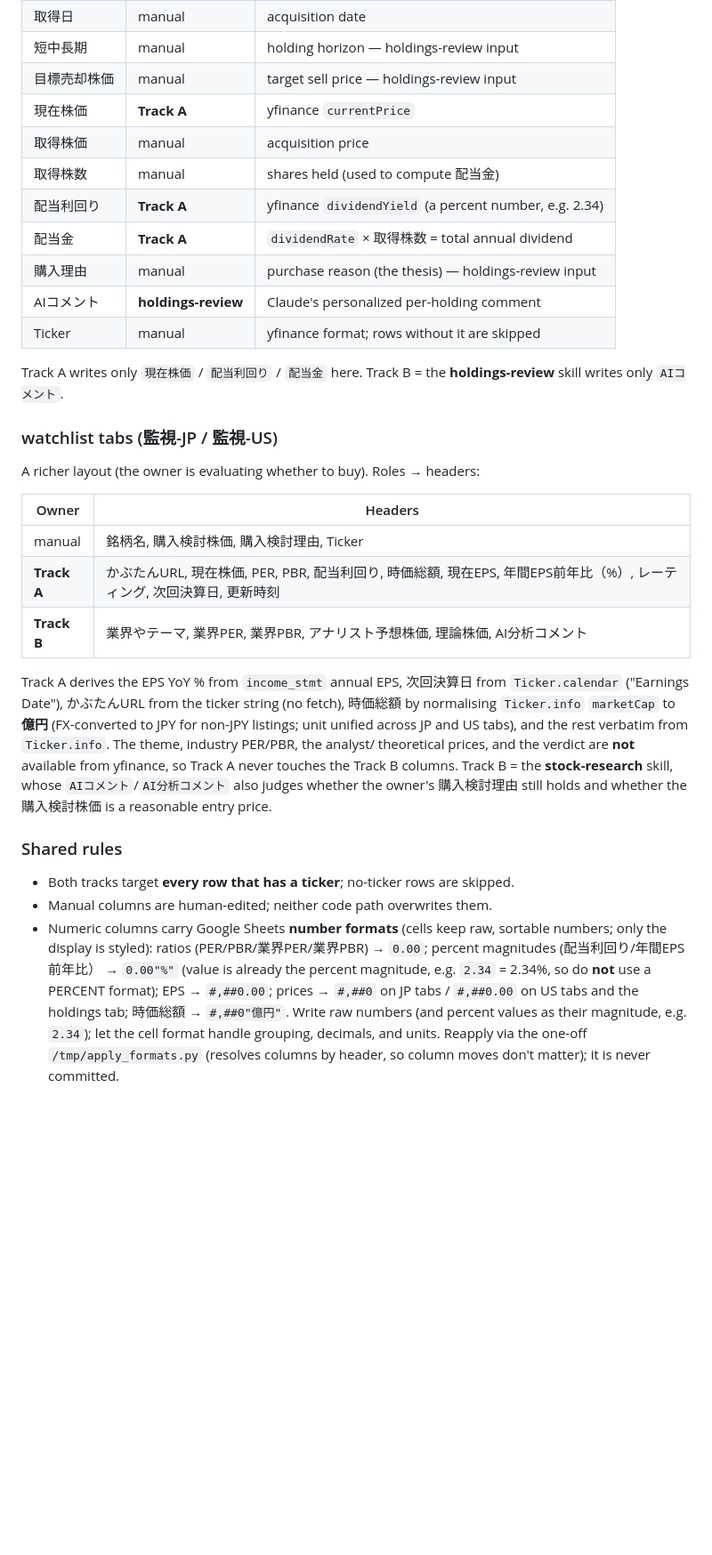
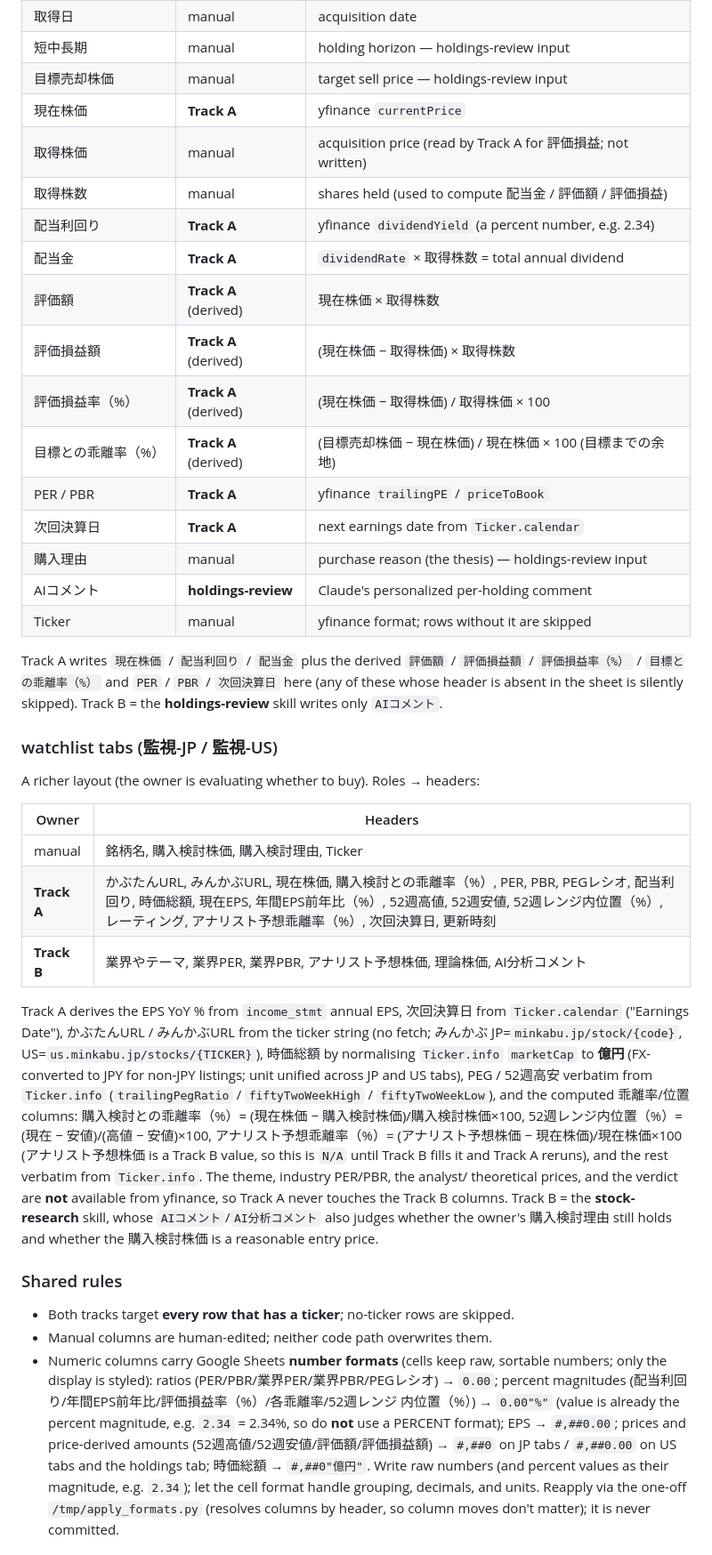
Before and after one commit to cmb-sy/stock-price-sheet, a Markdown page: CLAUDE.md, the part around one of its changes. Shown at 89% size. Drawn GitHub-style; blank space fills up the shorter version.

```diff
--- a/CLAUDE.md
+++ b/CLAUDE.md
@@ -69,16 +69,24 @@ Track A aborts on a missing `ticker`, and the `sheet-sync` skill reconciles labe
 | 短中長期     | manual              | holding horizon — holdings-review input             |
 | 目標売却株価 | manual              | target sell price — holdings-review input           |
 | 現在株価     | **Track A**         | yfinance `currentPrice`                             |
-| 取得株価     | manual              | acquisition price                                   |
-| 取得株数     | manual              | shares held (used to compute 配当金)                |
+| 取得株価     | manual              | acquisition price (read by Track A for 評価損益; not written) |
+| 取得株数     | manual              | shares held (used to compute 配当金 / 評価額 / 評価損益) |
 | 配当利回り   | **Track A**         | yfinance `dividendYield` (a percent number, e.g. 2.34) |
 | 配当金       | **Track A**         | `dividendRate` × 取得株数 = total annual dividend   |
+| 評価額       | **Track A** (derived) | 現在株価 × 取得株数                                |
+| 評価損益額   | **Track A** (derived) | (現在株価 − 取得株価) × 取得株数                   |
+| 評価損益率（%） | **Track A** (derived) | (現在株価 − 取得株価) / 取得株価 × 100            |
+| 目標との乖離率（%） | **Track A** (derived) | (目標売却株価 − 現在株価) / 現在株価 × 100 (目標までの余地) |
+| PER / PBR    | **Track A**         | yfinance `trailingPE` / `priceToBook`               |
+| 次回決算日   | **Track A**         | next earnings date from `Ticker.calendar`           |
 | 購入理由     | manual              | purchase reason (the thesis) — holdings-review input |
 | AIコメント   | **holdings-review** | Claude's personalized per-holding comment           |
 | Ticker       | manual              | yfinance format; rows without it are skipped        |
 
-Track A writes only `現在株価` / `配当利回り` / `配当金` here. Track B = the
-**holdings-review** skill writes only `AIコメント`.
+Track A writes `現在株価` / `配当利回り` / `配当金` plus the derived `評価額` /
+`評価損益額` / `評価損益率（%）` / `目標との乖離率（%）` and `PER` / `PBR` / `次回決算日`
+here (any of these whose header is absent in the sheet is silently skipped). Track B =
+the **holdings-review** skill writes only `AIコメント`.
 
 ### watchlist tabs (監視-JP / 監視-US)
 
@@ -87,13 +95,19 @@ A richer layout (the owner is evaluating whether to buy). Roles → headers:
 | Owner       | Headers                                                              |
 |-------------|---------------------------------------------------------------------|
 | manual      | 銘柄名, 購入検討株価, 購入検討理由, Ticker                           |
-| **Track A** | かぶたんURL, 現在株価, PER, PBR, 配当利回り, 時価総額, 現在EPS, 年間EPS前年比（%）, レーティング, 次回決算日, 更新時刻 |
+| **Track A** | かぶたんURL, みんかぶURL, 現在株価, 購入検討との乖離率（%）, PER, PBR, PEGレシオ, 配当利回り, 時価総額, 現在EPS, 年間EPS前年比（%）, 52週高値, 52週安値, 52週レンジ内位置（%）, レーティング, アナリスト予想乖離率（%）, 次回決算日, 更新時刻 |
 | **Track B** | 業界やテーマ, 業界PER, 業界PBR, アナリスト予想株価, 理論株価, AI分析コメント |
 
 Track A derives the EPS YoY % from `income_stmt` annual EPS, 次回決算日 from
-`Ticker.calendar` ("Earnings Date"), かぶたんURL from the ticker string (no fetch),
+`Ticker.calendar` ("Earnings Date"), かぶたんURL / みんかぶURL from the ticker string
+(no fetch; みんかぶ JP=`minkabu.jp/stock/{code}`, US=`us.minkabu.jp/stocks/{TICKER}`),
 時価総額 by normalising `Ticker.info` `marketCap` to **億円** (FX-converted to JPY
-for non-JPY listings; unit unified across JP and US tabs), and the rest verbatim
+for non-JPY listings; unit unified across JP and US tabs), PEG / 52週高安 verbatim
+from `Ticker.info` (`trailingPegRatio` / `fiftyTwoWeekHigh` / `fiftyTwoWeekLow`), and
+the computed 乖離率/位置 columns: 購入検討との乖離率（%）= (現在株価 − 購入検討株価)/購入検討株価×100,
+52週レンジ内位置（%）= (現在 − 安値)/(高値 − 安値)×100, アナリスト予想乖離率（%）=
+(アナリスト予想株価 − 現在株価)/現在株価×100 (アナリスト予想株価 is a Track B value, so
+this is `N/A` until Track B fills it and Track A reruns), and the rest verbatim
 from `Ticker.info`. The theme, industry PER/PBR, the analyst/
 theoretical prices, and the verdict are **not** available from yfinance, so Track A
 never touches the Track B columns. Track B = the **stock-research** skill, whose
@@ -105,11 +119,12 @@ holds and whether the 購入検討株価 is a reasonable entry price.
 - Both tracks target **every row that has a ticker**; no-ticker rows are skipped.
 - Manual columns are human-edited; neither code path overwrites them.
 - Numeric columns carry Google Sheets **number formats** (cells keep raw, sortable
-  numbers; only the display is styled): ratios (PER/PBR/業界PER/業界PBR) → `0.00`;
-  percent magnitudes (配当利回り/年間EPS前年比） → `0.00"%"` (value is already the
-  percent magnitude, e.g. `2.34` = 2.34%, so do **not** use a PERCENT format); EPS →
-  `#,##0.00`; prices → `#,##0` on JP tabs / `#,##0.00` on US tabs and the holdings
-  tab; 時価総額 → `#,##0"億円"`. Write raw numbers (and percent values as their
+  numbers; only the display is styled): ratios (PER/PBR/業界PER/業界PBR/PEGレシオ) →
+  `0.00`; percent magnitudes (配当利回り/年間EPS前年比/評価損益率（%）/各乖離率/52週レンジ
+  内位置（%）) → `0.00"%"` (value is already the percent magnitude, e.g. `2.34` = 2.34%,
+  so do **not** use a PERCENT format); EPS → `#,##0.00`; prices and price-derived
+  amounts (52週高値/52週安値/評価額/評価損益額) → `#,##0` on JP tabs / `#,##0.00` on US
+  tabs and the holdings tab; 時価総額 → `#,##0"億円"`. Write raw numbers (and percent values as their
   magnitude, e.g. `2.34`); let the cell format handle grouping, decimals, and units.
   Reapply via the one-off `/tmp/apply_formats.py` (resolves columns by header, so
   column moves don't matter); it is never committed.
```
Also changed, not shown: other parts of CLAUDE.md (+6 -3 lines), README.md (+10 -3 lines).
